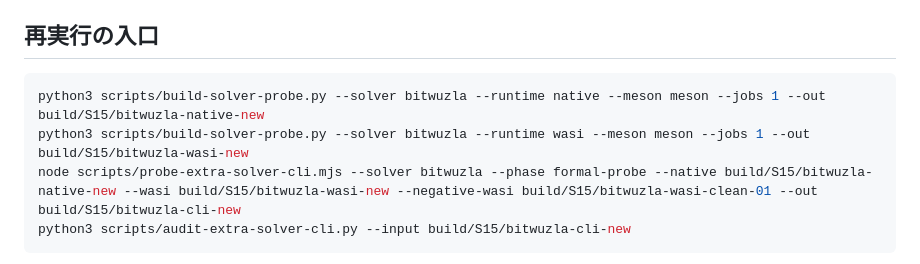
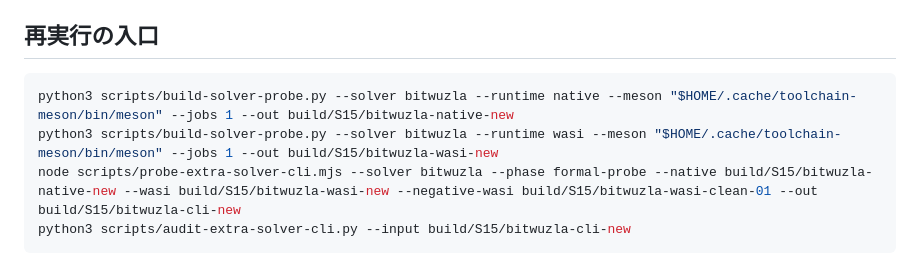
Before and after one commit to gogo-fpga/toolchain, a Markdown page: docs/experiments/S15-bitwuzla-cli-qualification.md, the part around the change. Rendered like a GitHub page.

Commit message:
記録: Bitwuzlaの固定版Meson実行パスを明示する
Co-Authored-By: Yoshihiro Yamashiro <me@xn--uist1idrju3i.jp>

````diff
--- a/docs/experiments/S15-bitwuzla-cli-qualification.md
+++ b/docs/experiments/S15-bitwuzla-cli-qualification.md
@@ -26,8 +26,8 @@
 ## 再実行の入口
 
 ```sh
-python3 scripts/build-solver-probe.py --solver bitwuzla --runtime native --meson meson --jobs 1 --out build/S15/bitwuzla-native-new
-python3 scripts/build-solver-probe.py --solver bitwuzla --runtime wasi --meson meson --jobs 1 --out build/S15/bitwuzla-wasi-new
+python3 scripts/build-solver-probe.py --solver bitwuzla --runtime native --meson "$HOME/.cache/toolchain-meson/bin/meson" --jobs 1 --out build/S15/bitwuzla-native-new
+python3 scripts/build-solver-probe.py --solver bitwuzla --runtime wasi --meson "$HOME/.cache/toolchain-meson/bin/meson" --jobs 1 --out build/S15/bitwuzla-wasi-new
 node scripts/probe-extra-solver-cli.mjs --solver bitwuzla --phase formal-probe --native build/S15/bitwuzla-native-new --wasi build/S15/bitwuzla-wasi-new --negative-wasi build/S15/bitwuzla-wasi-clean-01 --out build/S15/bitwuzla-cli-new
 python3 scripts/audit-extra-solver-cli.py --input build/S15/bitwuzla-cli-new
 ```
````
